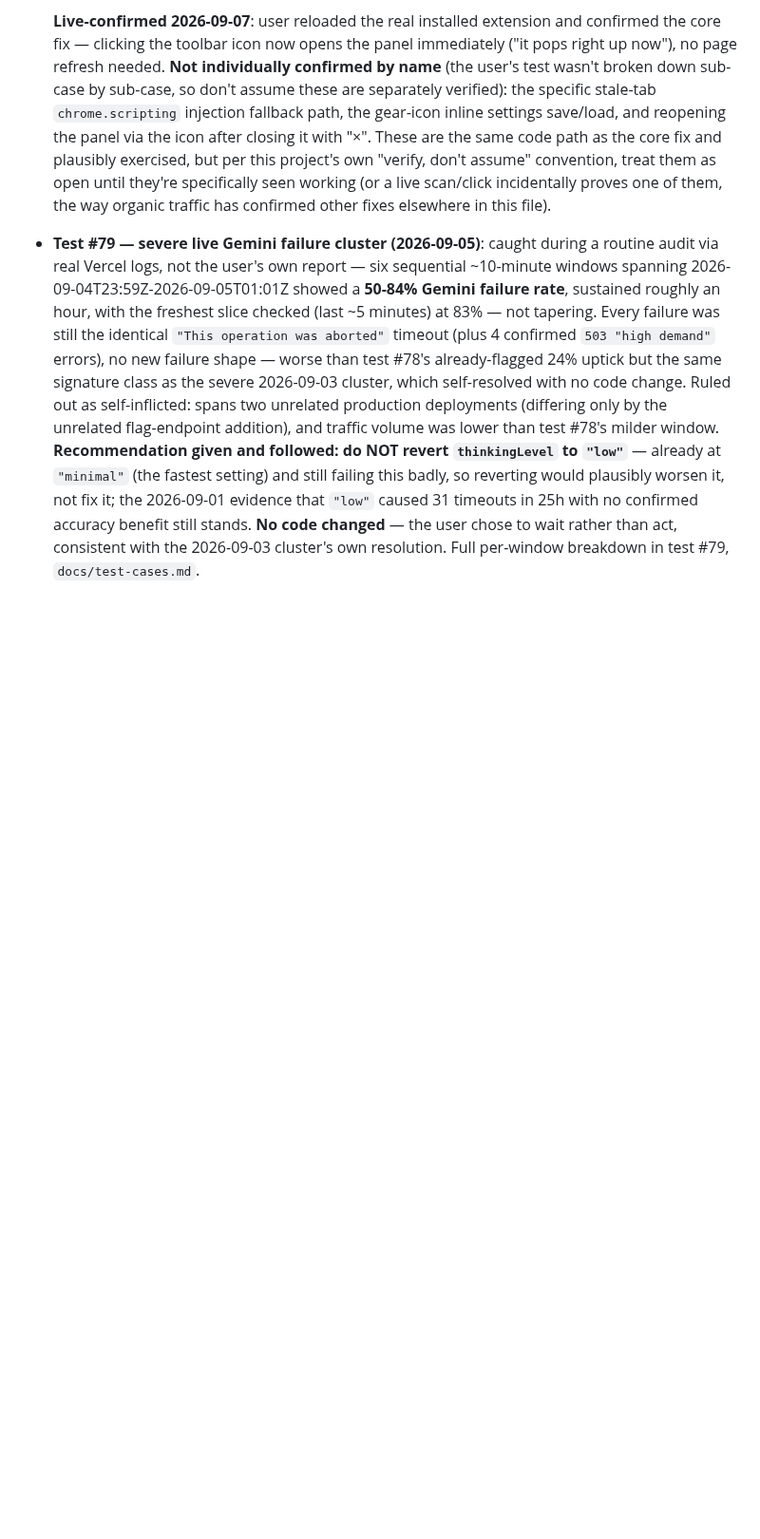
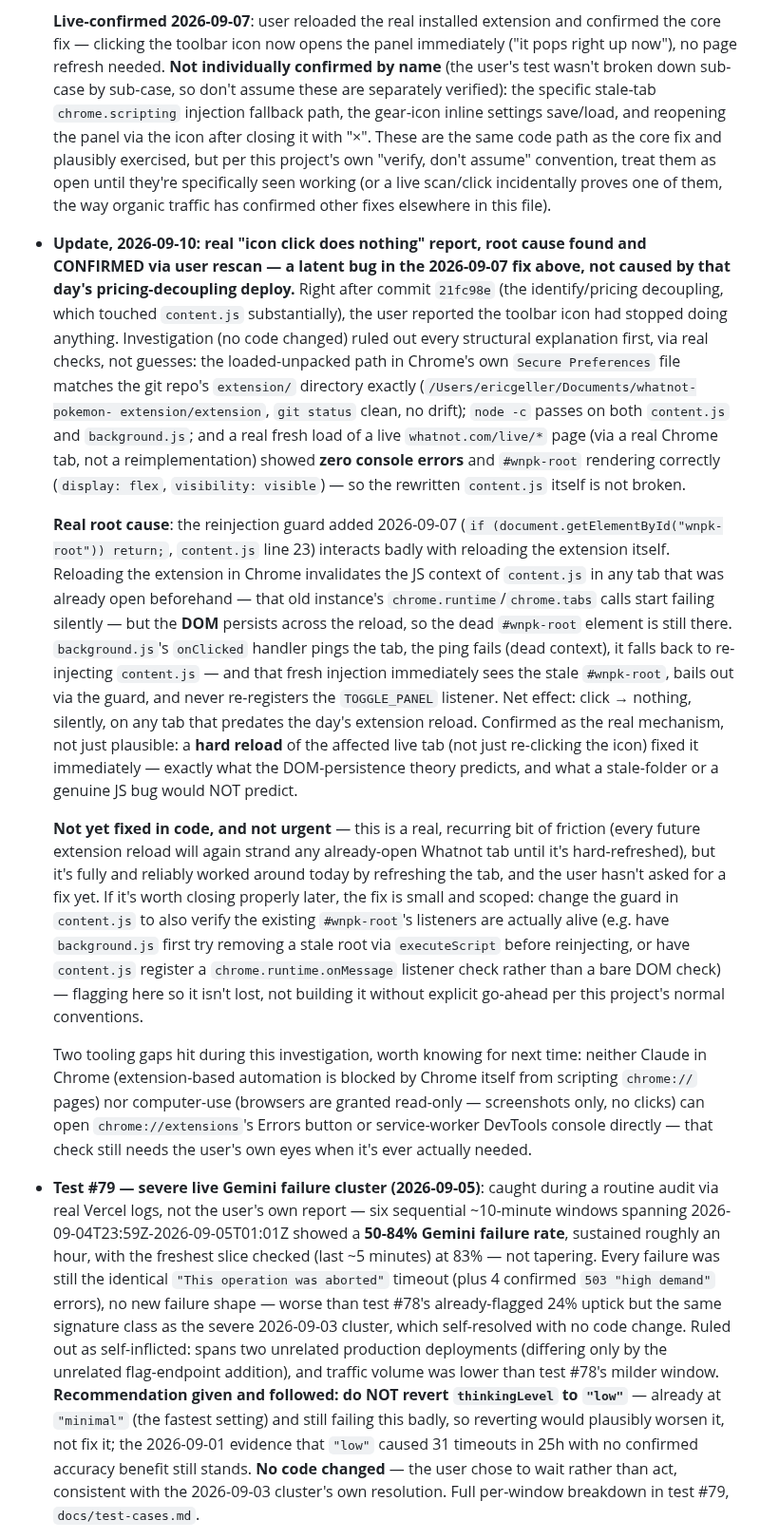
Before and after one commit to emg31795/whatnot-pokemon-identify, a Markdown page: CLAUDE.md, the part around one of its changes. Shown at 95% size. GitHub-like rendering; blank space fills up the shorter version.

Commit message:
Document toolbar-icon stale-DOM-guard root cause and pricing-decoupling confirmation nuance
- Logs the confirmed root cause of the "icon click does nothing" report:
  reloading the extension invalidates already-open tabs' content.js
  context, but the stale #wnpk-root DOM survives and trips the
  2026-09-07 reinjection guard. User confirmed a hard tab reload fixes
  it; not code-fixed, intentionally low priority.
- Clarifies that test #88's "live and confirmed" status was a direct
  curl/jsdom verification, not an observed real-extension run on a live
  Whatnot stream — while noting a fresh health check found 50 real,
  clean production requests consistent with genuine live usage.
- Re-confirms the graded-slab gradedPriceUnavailable fallback is still
  unwired to /api/price (content.js:573's !isSlab gate), verified
  against current code rather than carried over from memory.

```diff
--- a/CLAUDE.md
+++ b/CLAUDE.md
@@ -1165,6 +1191,62 @@ checklist before reporting something as finished:
   open until they're specifically seen working (or a live scan/click
   incidentally proves one of them, the way organic traffic has
   confirmed other fixes elsewhere in this file).
+
+- **Update, 2026-09-10: real "icon click does nothing" report, root
+  cause found and CONFIRMED via user rescan — a latent bug in the
+  2026-09-07 fix above, not caused by that day's pricing-decoupling
+  deploy.** Right after commit `21fc98e` (the identify/pricing
+  decoupling, which touched `content.js` substantially), the user
+  reported the toolbar icon had stopped doing anything. Investigation
+  (no code changed) ruled out every structural explanation first, via
+  real checks, not guesses: the loaded-unpacked path in Chrome's own
+  `Secure Preferences` file matches the git repo's `extension/`
+  directory exactly (`/Users/ericgeller/Documents/whatnot-pokemon-
+  extension/extension`, `git status` clean, no drift); `node -c` passes
+  on both `content.js` and `background.js`; and a real fresh load of a
+  live `whatnot.com/live/*` page (via a real Chrome tab, not a
+  reimplementation) showed **zero console errors** and `#wnpk-root`
+  rendering correctly (`display: flex`, `visibility: visible`) — so the
+  rewritten `content.js` itself is not broken.
+
+  **Real root cause**: the reinjection guard added 2026-09-07
+  (`if (document.getElementById("wnpk-root")) return;`, `content.js`
+  line 23) interacts badly with reloading the extension itself.
+  Reloading the extension in Chrome invalidates the JS context of
+  `content.js` in any tab that was already open beforehand — that old
+  instance's `chrome.runtime`/`chrome.tabs` calls start failing
+  silently — but the **DOM** persists across the reload, so the dead
+  `#wnpk-root` element is still there. `background.js`'s `onClicked`
+  handler pings the tab, the ping fails (dead context), it falls back to
+  re-injecting `content.js` — and that fresh injection immediately sees
+  the stale `#wnpk-root`, bails out via the guard, and never
+  re-registers the `TOGGLE_PANEL` listener. Net effect: click → nothing,
+  silently, on any tab that predates the day's extension reload.
+  Confirmed as the real mechanism, not just plausible: a **hard reload**
+  of the affected live tab (not just re-clicking the icon) fixed it
+  immediately — exactly what the DOM-persistence theory predicts, and
+  what a stale-folder or a genuine JS bug would NOT predict.
+
+  **Not yet fixed in code, and not urgent** — this is a real, recurring
+  bit of friction (every future extension reload will again strand any
+  already-open Whatnot tab until it's hard-refreshed), but it's fully
+  and reliably worked around today by refreshing the tab, and the user
+  hasn't asked for a fix yet. If it's worth closing properly later, the
+  fix is small and scoped: change the guard in `content.js` to also
+  verify the existing `#wnpk-root`'s listeners are actually alive
+  (e.g. have `background.js` first try removing a stale root via
+  `executeScript` before reinjecting, or have `content.js` register a
+  `chrome.runtime.onMessage` listener check rather than a bare DOM
+  check) — flagging here so it isn't lost, not building it without
+  explicit go-ahead per this project's normal conventions.
+
+  Two tooling gaps hit during this investigation, worth knowing for next
+  time: neither Claude in Chrome (extension-based automation is blocked
+  by Chrome itself from scripting `chrome://` pages) nor computer-use
+  (browsers are granted read-only — screenshots only, no clicks) can
+  open `chrome://extensions`'s Errors button or service-worker
+  DevTools console directly — that check still needs the user's own
+  eyes when it's ever actually needed.
 
 - **Test #79 — severe live Gemini failure cluster (2026-09-05)**: caught
   during a routine audit via real Vercel logs, not the user's own
```
Also changed, not shown: other parts of CLAUDE.md (+27 -1 lines).
